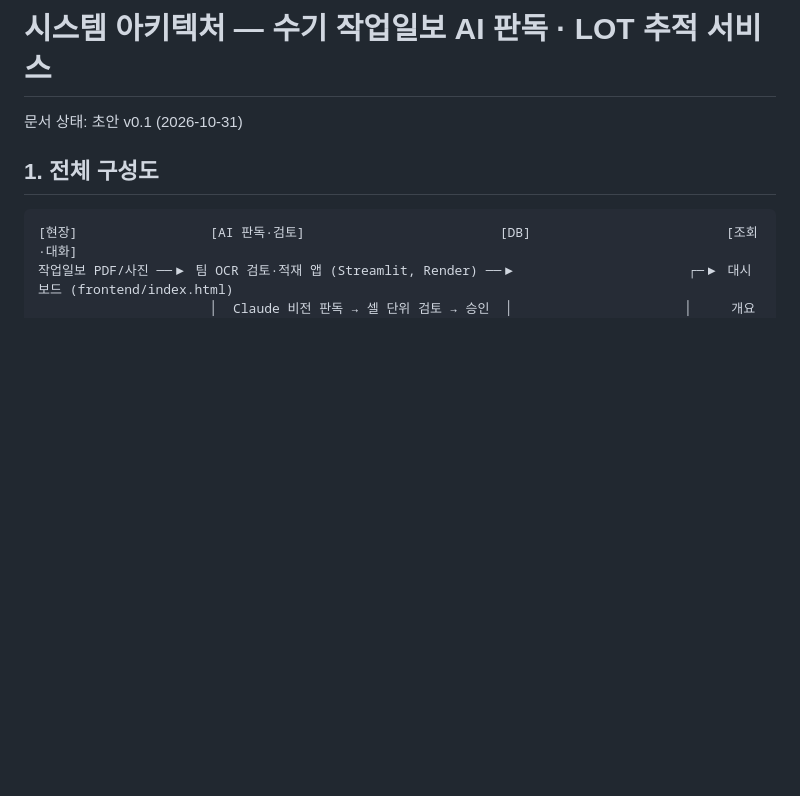
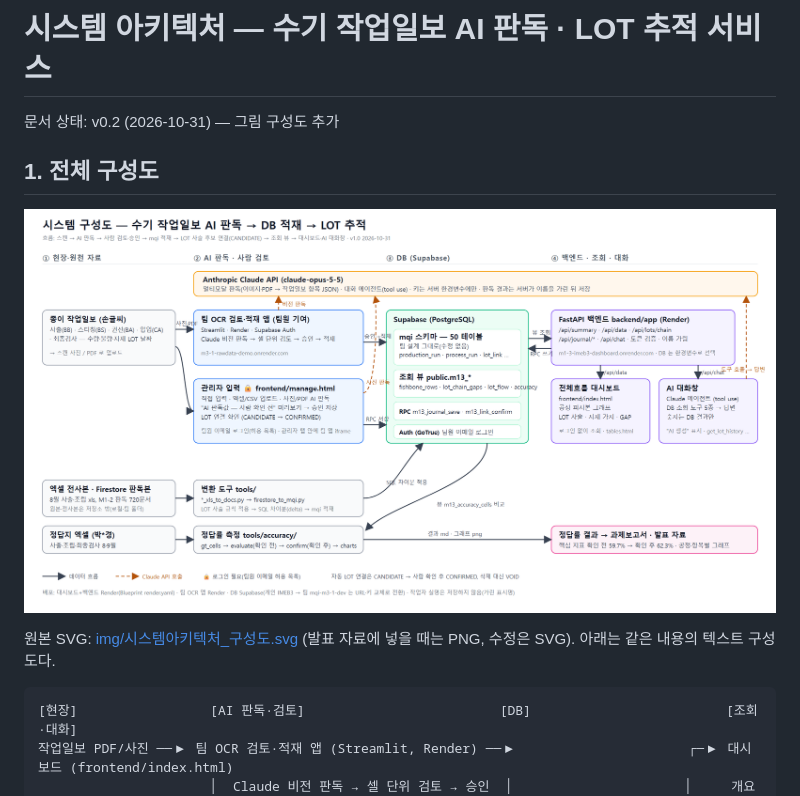
Before and after one commit to solarjina-geena/M1-3, a Markdown page: docs/시스템아키텍처.md, the part around the change. GitHub-like rendering; pictures changed too: docs/img/시스템아키텍처_구성도.png (added); blank space fills up the shorter version.

````diff
--- a/docs/시스템아키텍처.md
+++ b/docs/시스템아키텍처.md
@@ -1,8 +1,12 @@
 # 시스템 아키텍처 — 수기 작업일보 AI 판독 · LOT 추적 서비스
 
-문서 상태: 초안 v0.1 (2026-10-31)
+문서 상태: v0.2 (2026-10-31) — 그림 구성도 추가
 
 ## 1. 전체 구성도
+
+![시스템 구성도](img/시스템아키텍처_구성도.png)
+
+원본 SVG: [img/시스템아키텍처_구성도.svg](img/시스템아키텍처_구성도.svg) (발표 자료에 넣을 때는 PNG, 수정은 SVG). 아래는 같은 내용의 텍스트 구성도다.
 
 ```
 [현장]                 [AI 판독·검토]                         [DB]                         [조회·대화]
````
Also changed, not shown: README.md (+4 -2 lines), docs/M3-1_과제보고서.md (+3 -2 lines), 2 other files.
